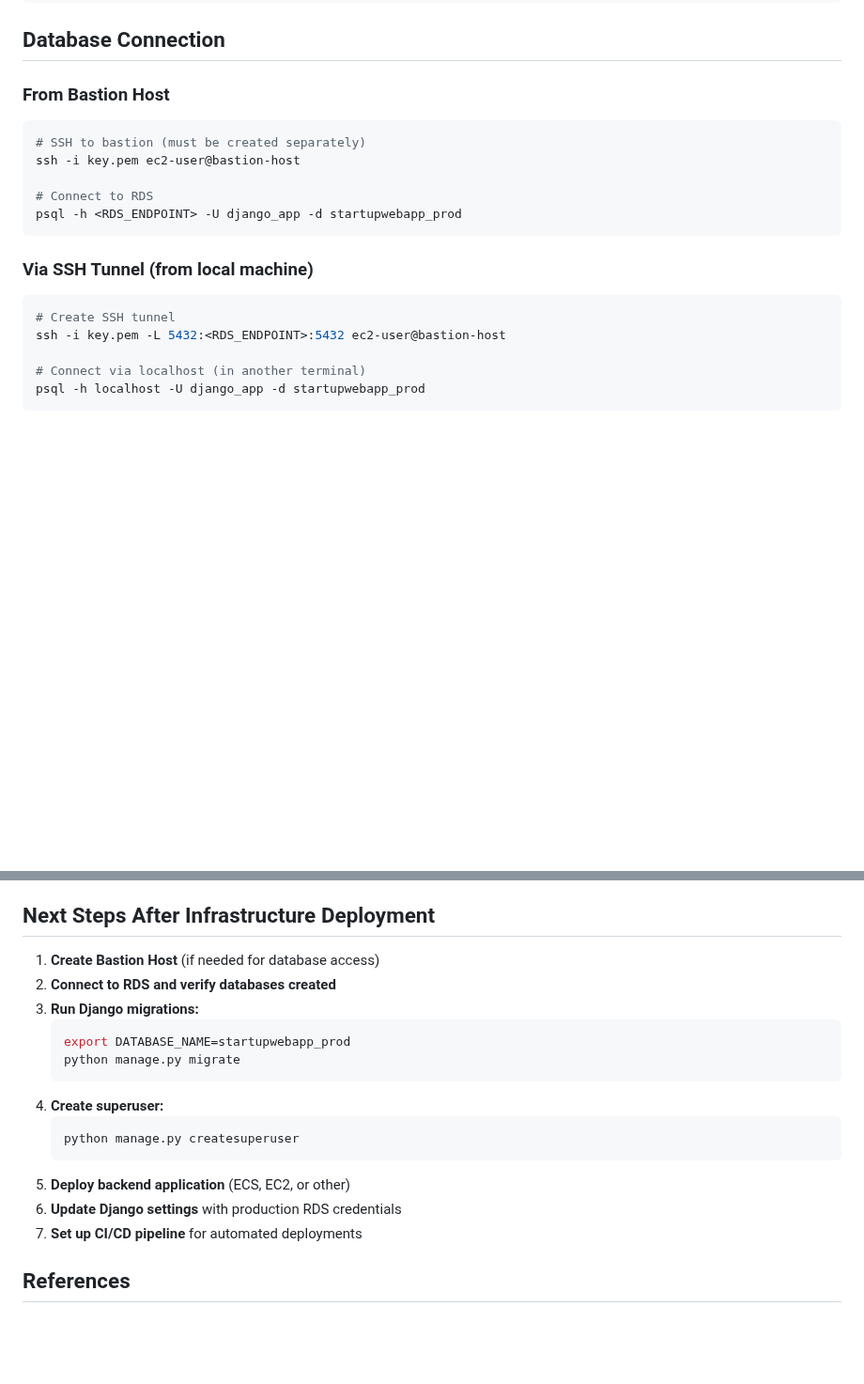
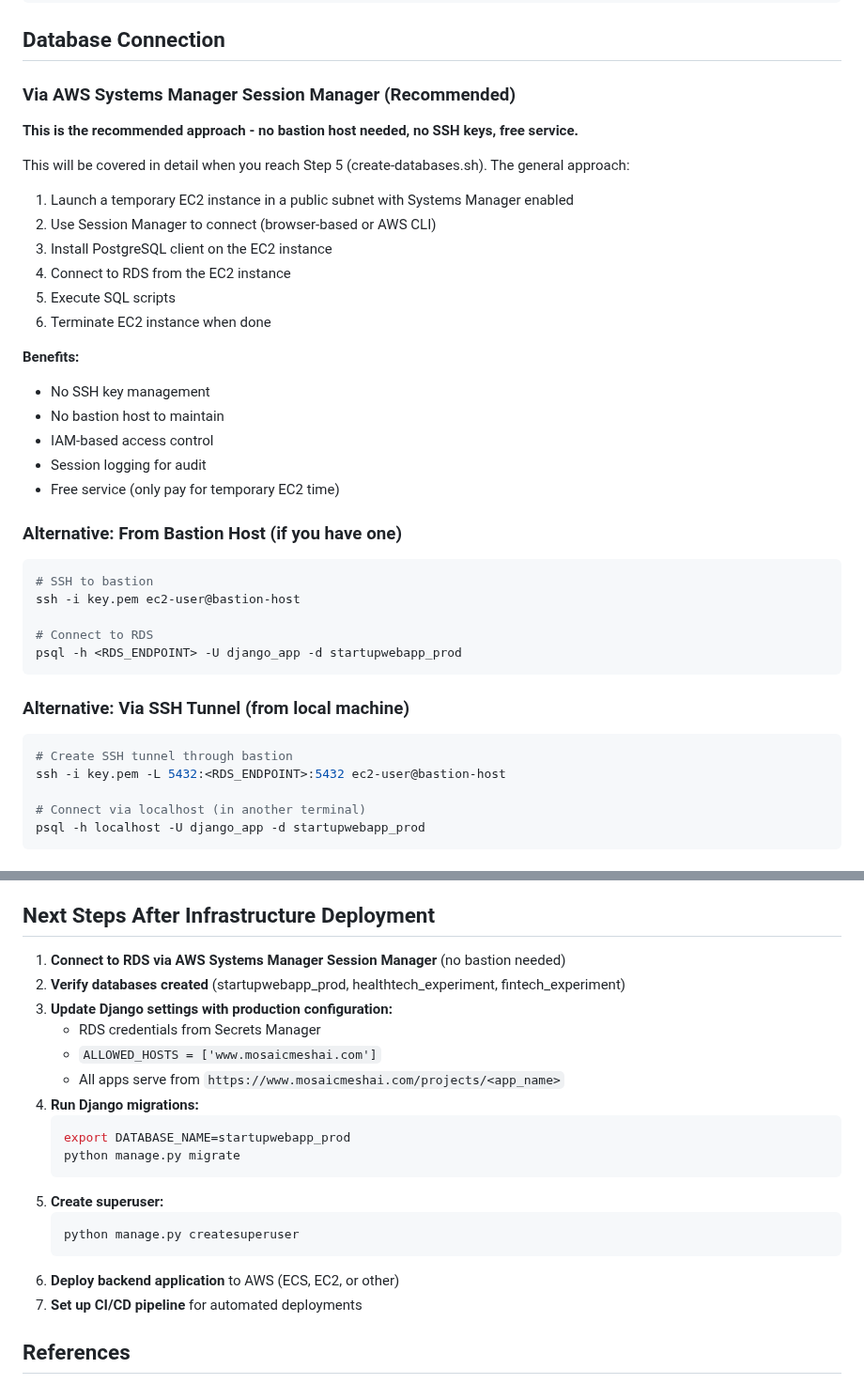
Before and after one commit to bartgottschalk/startup_web_app_server_side, a Markdown page: scripts/infra/README.md, 2 parts joined by grey strips. Shown at 94% size. GitHub-like rendering; blank space fills up the shorter version.

````diff
--- a/scripts/infra/README.md
+++ b/scripts/infra/README.md
@@ -472,20 +478,40 @@ PostgreSQL logs exported to CloudWatch Logs:
 
 ## Database Connection
 
-### From Bastion Host
+### Via AWS Systems Manager Session Manager (Recommended)
+
+**This is the recommended approach - no bastion host needed, no SSH keys, free service.**
+
+This will be covered in detail when you reach Step 5 (create-databases.sh). The general approach:
+
+1. Launch a temporary EC2 instance in a public subnet with Systems Manager enabled
+2. Use Session Manager to connect (browser-based or AWS CLI)
+3. Install PostgreSQL client on the EC2 instance
+4. Connect to RDS from the EC2 instance
+5. Execute SQL scripts
+6. Terminate EC2 instance when done
+
+**Benefits:**
+- No SSH key management
+- No bastion host to maintain
+- IAM-based access control
+- Session logging for audit
+- Free service (only pay for temporary EC2 time)
+
+### Alternative: From Bastion Host (if you have one)
 
 ```bash
-# SSH to bastion (must be created separately)
+# SSH to bastion
 ssh -i key.pem ec2-user@bastion-host
 
 # Connect to RDS
 psql -h <RDS_ENDPOINT> -U django_app -d startupwebapp_prod
 ```
 
-### Via SSH Tunnel (from local machine)
+### Alternative: Via SSH Tunnel (from local machine)
 
 ```bash
-# Create SSH tunnel
+# Create SSH tunnel through bastion
 ssh -i key.pem -L 5432:<RDS_ENDPOINT>:5432 ec2-user@bastion-host
 
 # Connect via localhost (in another terminal)
@@ -611,19 +637,22 @@ aws rds restore-db-instance-from-db-snapshot \
 
 ## Next Steps After Infrastructure Deployment
 
-1. **Create Bastion Host** (if needed for database access)
-2. **Connect to RDS and verify databases created**
-3. **Run Django migrations:**
+1. **Connect to RDS via AWS Systems Manager Session Manager** (no bastion needed)
+2. **Verify databases created** (startupwebapp_prod, healthtech_experiment, fintech_experiment)
+3. **Update Django settings with production configuration:**
+   - RDS credentials from Secrets Manager
+   - `ALLOWED_HOSTS = ['www.mosaicmeshai.com']`
+   - All apps serve from `https://www.mosaicmeshai.com/projects/<app_name>`
+4. **Run Django migrations:**
    ```bash
    export DATABASE_NAME=startupwebapp_prod
    python manage.py migrate
    ```
-4. **Create superuser:**
+5. **Create superuser:**
    ```bash
    python manage.py createsuperuser
    ```
-5. **Deploy backend application** (ECS, EC2, or other)
-6. **Update Django settings** with production RDS credentials
+6. **Deploy backend application** to AWS (ECS, EC2, or other)
 7. **Set up CI/CD pipeline** for automated deployments
 
 ## References
````
Also changed, not shown: other parts of scripts/infra/README.md (+8 -2 lines), docs/technical-notes/2025-11-19-aws-rds-deployment-plan.md (+11 -7 lines).
